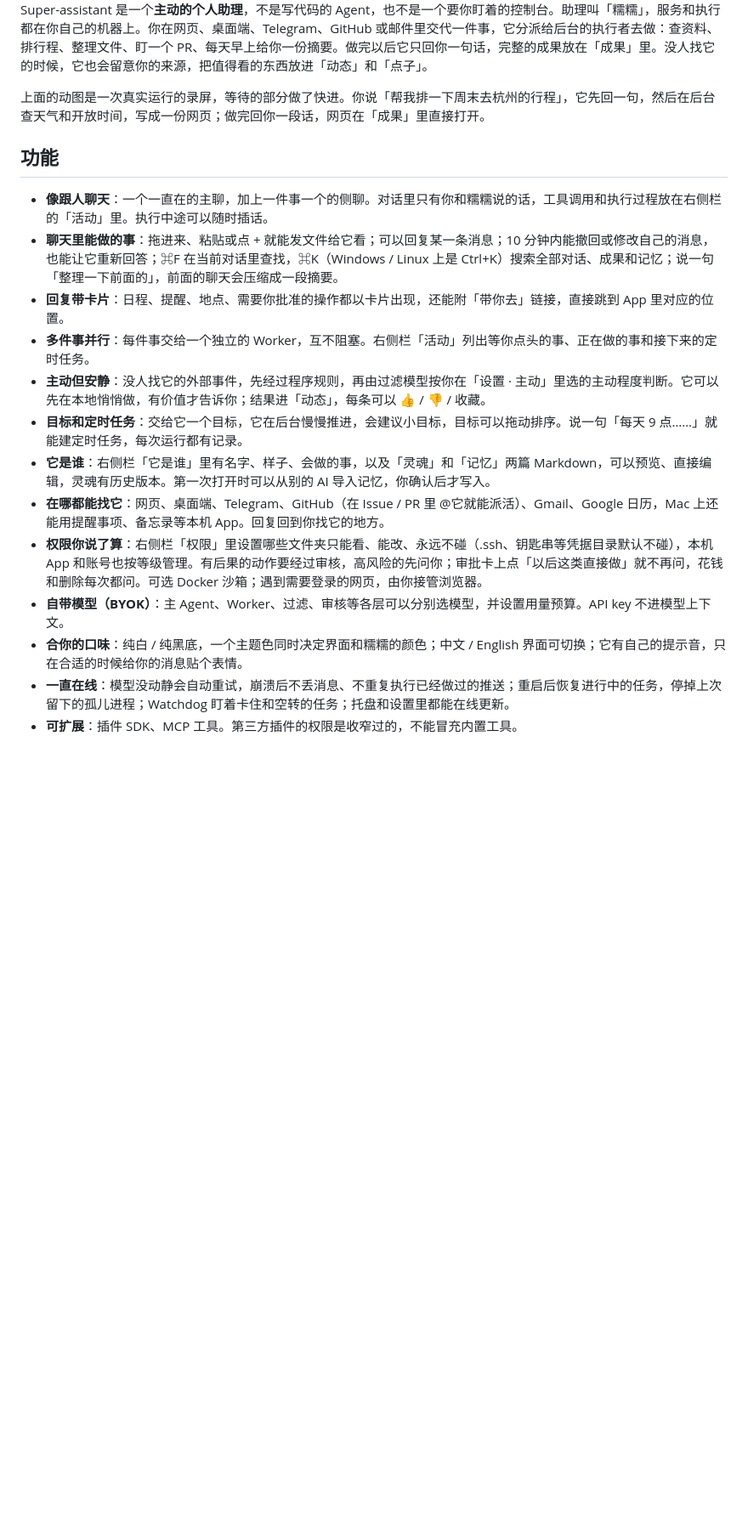
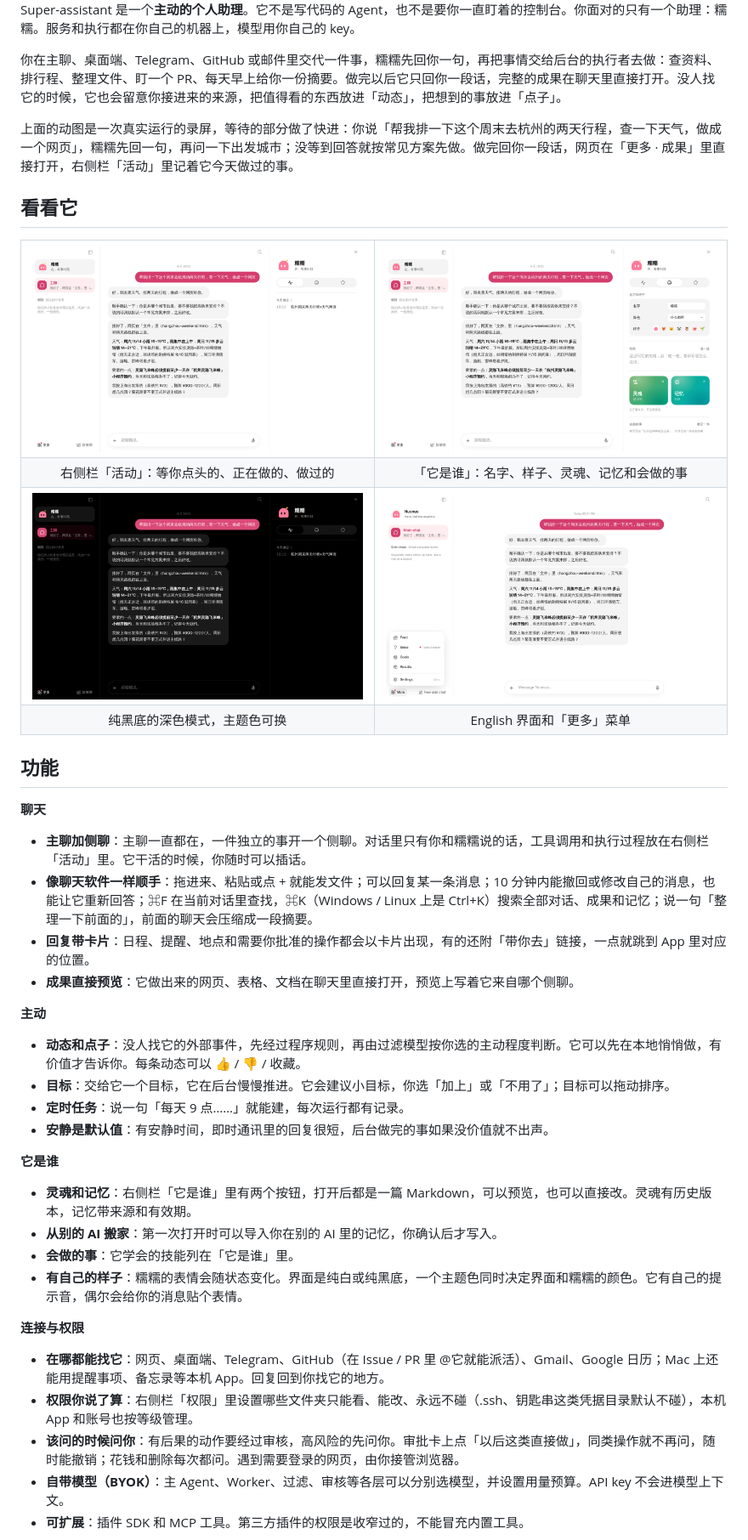
Before and after one commit to cyDione/nuonuo, a Markdown page: README.md, the part around one of its changes. Shown at 85% size. Rendered like a GitHub page; pictures changed too: docs/assets/screens/activity.png (added), docs/assets/screens/dark.png (added), docs/assets/screens/english.png (added); blank space fills up the shorter version.

```diff
--- a/README.md
+++ b/README.md
@@ -19,22 +17,61 @@
 
 </div>
 
-Super-assistant 是一个**主动的个人助理**，不是写代码的 Agent，也不是一个要你盯着的控制台。助理叫「糯糯」，服务和执行都在你自己的机器上。你在网页、桌面端、Telegram、GitHub 或邮件里交代一件事，它分派给后台的执行者去做：查资料、排行程、整理文件、盯一个 PR、每天早上给你一份摘要。做完以后它只回你一句话，完整的成果放在「成果」里。没人找它的时候，它也会留意你的来源，把值得看的东西放进「动态」和「点子」。
+Super-assistant 是一个**主动的个人助理**。它不是写代码的 Agent，也不是要你一直盯着的控制台。你面对的只有一个助理：糯糯。服务和执行都在你自己的机器上，模型用你自己的 key。
 
-上面的动图是一次真实运行的录屏，等待的部分做了快进。你说「帮我排一下周末去杭州的行程」，它先回一句，然后在后台查天气和开放时间，写成一份网页；做完回你一段话，网页在「成果」里直接打开。
+你在主聊、桌面端、Telegram、GitHub 或邮件里交代一件事，糯糯先回你一句，再把事情交给后台的执行者去做：查资料、排行程、整理文件、盯一个 PR、每天早上给你一份摘要。做完以后它只回你一段话，完整的成果在聊天里直接打开。没人找它的时候，它也会留意你接进来的来源，把值得看的东西放进「动态」，把想到的事放进「点子」。
+
+上面的动图是一次真实运行的录屏，等待的部分做了快进：你说「帮我排一下这个周末去杭州的两天行程，查一下天气，做成一个网页」，糯糯先回一句，再问一下出发城市；没等到回答就按常见方案先做。做完回你一段话，网页在「更多 · 成果」里直接打开，右侧栏「活动」里记着它今天做过的事。
+
+## 看看它
+
+<table>
+  <tr>
+    <td width="50%"><img src="docs/assets/screens/activity.png" alt="右侧栏「活动」" /></td>
+    <td width="50%"><img src="docs/assets/screens/who.png" alt="右侧栏「它是谁」：名字、样子、灵魂和记忆" /></td>
+  </tr>
+  <tr>
+    <td align="center">右侧栏「活动」：等你点头的、正在做的、做过的</td>
+    <td align="center">「它是谁」：名字、样子、灵魂、记忆和会做的事</td>
+  </tr>
+  <tr>
+    <td width="50%"><img src="docs/assets/screens/dark.png" alt="深色模式" /></td>
+    <td width="50%"><img src="docs/assets/screens/english.png" alt="English 界面" /></td>
+  </tr>
+  <tr>
+    <td align="center">纯黑底的深色模式，主题色可换</td>
+    <td align="center">English 界面和「更多」菜单</td>
+  </tr>
+</table>
 
 ## 功能
 
-- **像跟人聊天**：一个一直在的主聊，加上一件事一个的侧聊。对话里只有你和糯糯说的话，工具调用和执行过程放在右侧栏的「活动」里。执行中途可以随时插话。
-- **聊天里能做的事**：拖进来、粘贴或点 + 就能发文件给它看；可以回复某一条消息；10 分钟内能撤回或修改自己的消息，也能让它重新回答；⌘F 在当前对话里查找，⌘K（Windows / Linux 上是 Ctrl+K）搜索全部对话、成果和记忆；说一句「整理一下前面的」，前面的聊天会压缩成一段摘要。
-- **回复带卡片**：日程、提醒、地点、需要你批准的操作都以卡片出现，还能附「带你去」链接，直接跳到 App 里对应的位置。
-- **多件事并行**：每件事交给一个独立的 Worker，互不阻塞。右侧栏「活动」列出等你点头的事、正在做的事和接下来的定时任务。
-- **主动但安静**：没人找它的外部事件，先经过程序规则，再由过滤模型按你在「设置 · 主动」里选的主动程度判断。它可以先在本地悄悄做，有价值才告诉你；结果进「动态」，每条可以 👍 / 👎 / 收藏。
-- **目标和定时任务**：交给它一个目标，它在后台慢慢推进，会建议小目标，目标可以拖动排序。说一句「每天 9 点……」就能建定时任务，每次运行都有记录。
-- **它是谁**：右侧栏「它是谁」里有名字、样子、会做的事，以及「灵魂」和「记忆」两篇 Markdown，可以预览、直接编辑，灵魂有历史版本。第一次打开时可以从别的 AI 导入记忆，你确认后才写入。
-- **在哪都能找它**：网页、桌面端、Telegram、GitHub（在 Issue / PR 里 @它就能派活）、Gmail、Google 日历，Mac 上还能用提醒事项、备忘录等本机 App。回复回到你找它的地方。
-- **权限你说了算**：右侧栏「权限」里设置哪些文件夹只能看、能改、永远不碰（.ssh、钥匙串等凭据目录默认不碰），本机 App 和账号也按等级管理。有后果的动作要经过审核，高风险的先问你；审批卡上点「以后这类直接做」就不再问，花钱和删除每次都问。可选 Docker 沙箱；遇到需要登录的网页，由你接管浏览器。
-- **自带模型（BYOK）**：主 Agent、Worker、过滤、审核等各层可以分别选模型，并设置用量预算。API key 不进模型上下文。
-- **合你的口味**：纯白 / 纯黑底，一个主题色同时决定界面和糯糯的颜色；中文 / English 界面可切换；它有自己的提示音，只在合适的时候给你的消息贴个表情。
-- **一直在线**：模型没动静会自动重试，崩溃后不丢消息、不重复执行已经做过的推送；重启后恢复进行中的任务，停掉上次留下的孤儿进程；Watchdog 盯着卡住和空转的任务；托盘和设置里都能在线更新。
-- **可扩展**：插件 SDK、MCP 工具。第三方插件的权限是收窄过的，不能冒充内置工具。
+**聊天**
+
+- **主聊加侧聊**：主聊一直都在，一件独立的事开一个侧聊。对话里只有你和糯糯说的话，工具调用和执行过程放在右侧栏「活动」里。它干活的时候，你随时可以插话。
+- **像聊天软件一样顺手**：拖进来、粘贴或点 + 就能发文件；可以回复某一条消息；10 分钟内能撤回或修改自己的消息，也能让它重新回答；⌘F 在当前对话里查找，⌘K（Windows / Linux 上是 Ctrl+K）搜索全部对话、成果和记忆；说一句「整理一下前面的」，前面的聊天会压缩成一段摘要。
+- **回复带卡片**：日程、提醒、地点和需要你批准的操作都会以卡片出现，有的还附「带你去」链接，一点就跳到 App 里对应的位置。
+- **成果直接预览**：它做出来的网页、表格、文档在聊天里直接打开，预览上写着它来自哪个侧聊。
+
+**主动**
+
+- **动态和点子**：没人找它的外部事件，先经过程序规则，再由过滤模型按你选的主动程度判断。它可以先在本地悄悄做，有价值才告诉你。每条动态可以 👍 / 👎 / 收藏。
+- **目标**：交给它一个目标，它在后台慢慢推进。它会建议小目标，你选「加上」或「不用了」；目标可以拖动排序。
+- **定时任务**：说一句「每天 9 点……」就能建，每次运行都有记录。
+- **安静是默认值**：有安静时间，即时通讯里的回复很短，后台做完的事如果没价值就不出声。
+
+**它是谁**
+
+- **灵魂和记忆**：右侧栏「它是谁」里有两个按钮，打开后都是一篇 Markdown，可以预览，也可以直接改。灵魂有历史版本，记忆带来源和有效期。
+- **从别的 AI 搬家**：第一次打开时可以导入你在别的 AI 里的记忆，你确认后才写入。
+- **会做的事**：它学会的技能列在「它是谁」里。
+- **有自己的样子**：糯糯的表情会随状态变化。界面是纯白或纯黑底，一个主题色同时决定界面和糯糯的颜色。它有自己的提示音，偶尔会给你的消息贴个表情。
+
+**连接与权限**
+
+- **在哪都能找它**：网页、桌面端、Telegram、GitHub（在 Issue / PR 里 @它就能派活）、Gmail、Google 日历；Mac 上还能用提醒事项、备忘录等本机 App。回复回到你找它的地方。
+- **权限你说了算**：右侧栏「权限」里设置哪些文件夹只能看、能改、永远不碰（.ssh、钥匙串这类凭据目录默认不碰），本机 App 和账号也按等级管理。
+- **该问的时候问你**：有后果的动作要经过审核，高风险的先问你。审批卡上点「以后这类直接做」，同类操作就不再问，随时能撤销；花钱和删除每次都问。遇到需要登录的网页，由你接管浏览器。
+- **自带模型（BYOK）**：主 Agent、Worker、过滤、审核等各层可以分别选模型，并设置用量预算。API key 不会进模型上下文。
+- **可扩展**：插件 SDK 和 MCP 工具。第三方插件的权限是收窄过的，不能冒充内置工具。
+
```
Also changed, not shown: other parts of README.md (+49 -29 lines), 2 other files.
